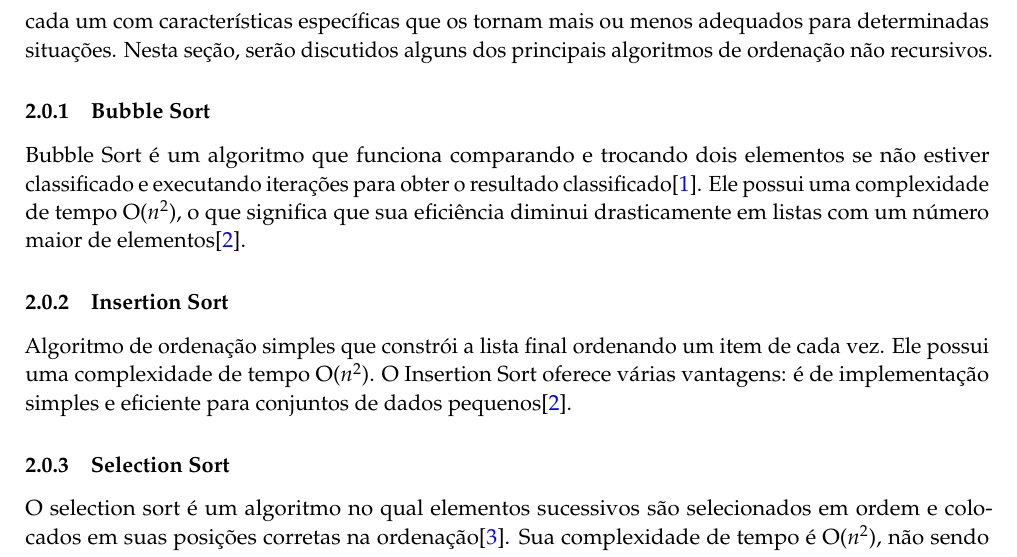
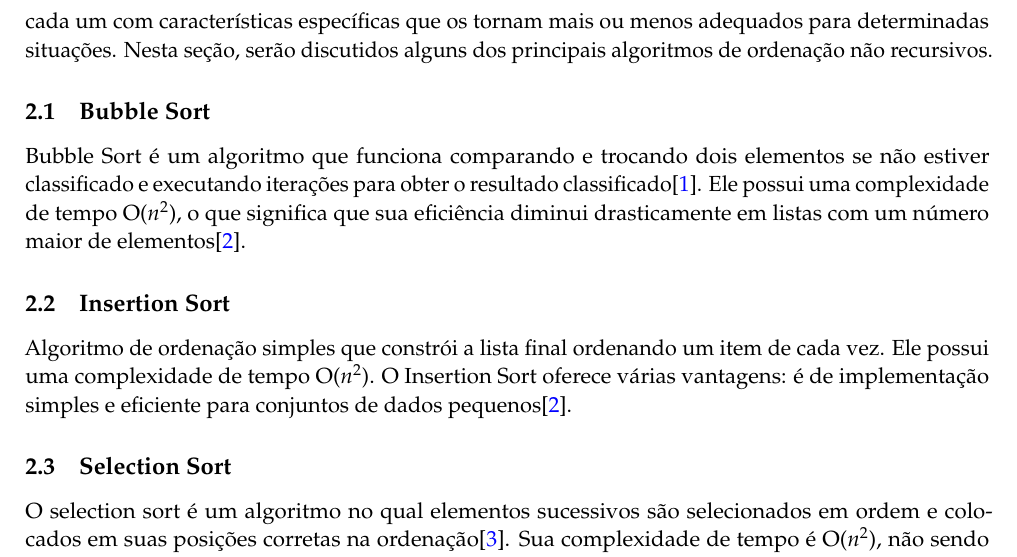
Before and after one commit to LucasWithBoots/algoritmos_ordenacao_tex, a LaTeX document (main.tex, which reads secoes/referencial_teorico.tex): part of page 2 of 5, cut so that both start at the same text. Compiled offline with pdfLaTeX.

Commit message:
fix: correção de seções do referencial teorico

```diff
--- a/secoes/referencial_teorico.tex
+++ b/secoes/referencial_teorico.tex
@@ -2,11 +2,11 @@
 
 A ordenação de dados é um tópico amplamente estudado em ciência da computação devido à sua importância em diversas aplicações práticas e teóricas. Existem inúmeros algoritmos de ordenação, cada um com características específicas que os tornam mais ou menos adequados para determinadas situações. Nesta seção, serão discutidos alguns dos principais algoritmos de ordenação não recursivos.
 
-\subsubsection{Bubble Sort}
+\subsection{Bubble Sort}
 Bubble Sort é um algoritmo que funciona comparando e trocando dois elementos se não estiver classificado e executando iterações para obter o resultado classificado\cite{analiseBubbleSort:2021}. Ele possui uma complexidade de tempo O($n^2$), o que significa que sua eficiência diminui drasticamente em listas com um número maior de elementos\cite{al2013review}.
 
-\subsubsection{Insertion Sort}
+\subsection{Insertion Sort}
 Algoritmo de ordenação simples que constrói a lista final ordenando um item de cada vez. Ele possui uma complexidade de tempo O($n^2$). O Insertion Sort oferece várias vantagens: é de implementação simples e eficiente para conjuntos de dados pequenos\cite{al2013review}.
 
-\subsubsection{Selection Sort}
+\subsection{Selection Sort}
 O selection sort é um algoritmo no qual elementos sucessivos são selecionados em ordem e colocados em suas posições corretas na ordenação\cite{chand2011upgraded}. Sua complexidade de tempo é O($n^2$), não sendo considerado um algoritmo estável\cite{treinawebConheaPrincipais}.
```
Also changed, not shown: main.pdf.
